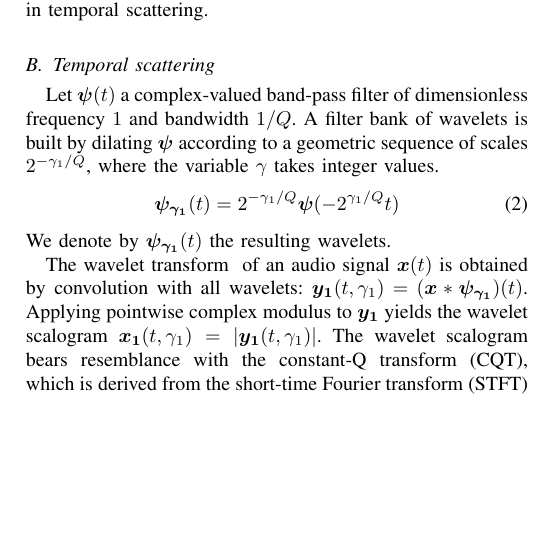
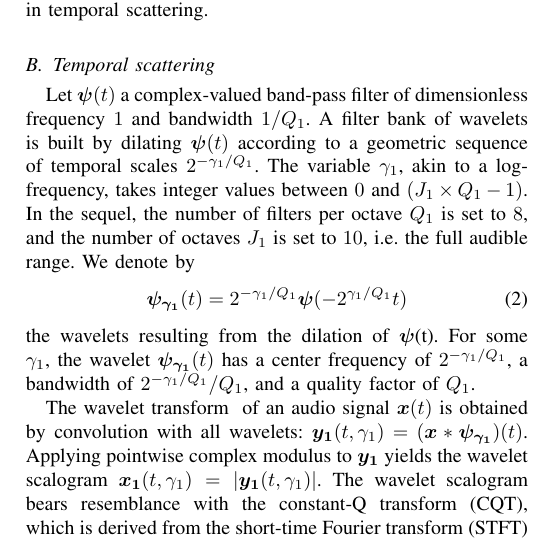
Before and after one commit to mathieulagrange/paperRelevanceBasedSimilarity, a LaTeX paper (paper/structureScene.tex): part of one column of page 2 of 3, cut so that both start at the same text, the shorter picture padded with empty space. Compiled offline with pdfLaTeX.

Commit message:
more on wavelets

```diff
--- a/paper/structureScene.tex
+++ b/paper/structureScene.tex
@@ -181,14 +181,19 @@ The next section describes the operations involved in temporal scattering.
 
 \subsection{Temporal scattering}
 Let $\boldsymbol{\psi}(t)$ a complex-valued band-pass filter of
-dimensionless frequency $1$ and bandwidth $1/Q$.
-A filter bank of wavelets is built by dilating $\boldsymbol{\psi}$
-according to a geometric sequence of scales $2^{-\gamma_1/Q}$,
-where the variable $\gamma$ takes integer values.
+dimensionless frequency $1$ and bandwidth $1/Q_1$.
+A filter bank of wavelets is built by dilating $\boldsymbol{\psi}(t)$
+according to a geometric sequence of temporal scales $2^{-\gamma_1/Q_1}$.
+The variable $\gamma_1$, akin to a log-frequency, takes integer values between $0$ and $(J_1 \times Q_1 - 1)$.
+In the sequel, the number of filters per octave $Q_1$ is set to $8$, and
+the number of octaves $J_1$ is set to $10$, \ie the full audible range.
+We denote by
 \begin{equation}
-\boldsymbol{\psi_{\gamma_1}}(t) = 2^{-\gamma_1/Q} \boldsymbol{\psi}(-2^{\gamma_1/Q} t)
+\boldsymbol{\psi_{\gamma_1}}(t) = 2^{-\gamma_1/Q_1} \boldsymbol{\psi}(-2^{\gamma_1/Q_1} t)
 \end{equation}
-We denote by $\boldsymbol{\psi_{\gamma_1}}(t)$ the resulting wavelets.
+the wavelets resulting from the dilation of $\boldsymbol{\psi}$(t).
+For some $\gamma_1$, the wavelet $\boldsymbol{\psi_{\gamma_1}}(t)$
+has a center frequency of $2^{-\gamma_1/Q_1}$, a bandwidth of $2^{-\gamma_1/Q_1}/Q_1$, and a quality factor of $Q_1$.
 
 The wavelet transform $\boldsymbol{}$ of an audio signal
 $\boldsymbol{x}(t)$ is obtained by convolution with all wavelets:
```
